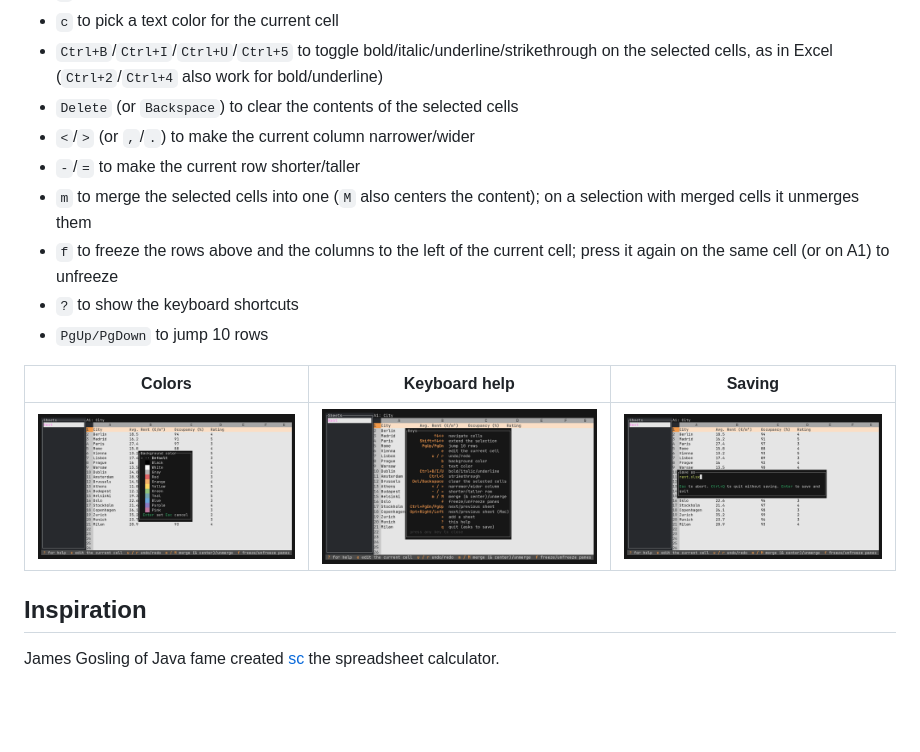
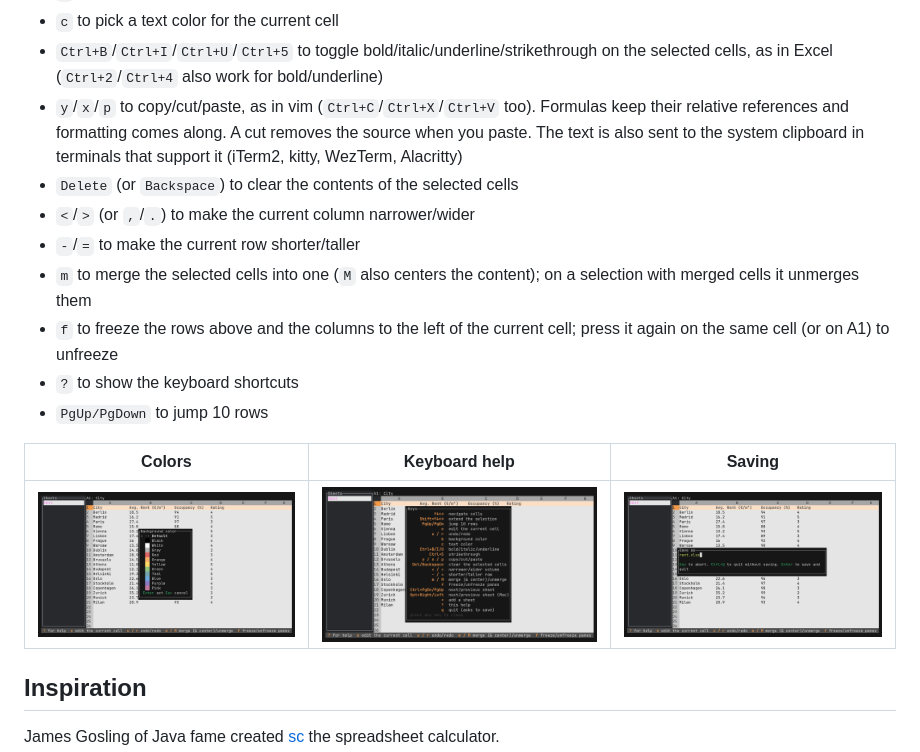
Before and after one commit to ironcalc/TironCalc, a Markdown page: README.md, the part around the change. Rendered like a GitHub page; pictures changed too: docs/using-tironcalc03.png; blank space fills up the shorter version.

Commit message:
ADD: Copy, cut and paste (y/x/p, Ctrl+C/X/V)

```diff
--- a/README.md
+++ b/README.md
@@ -52,6 +52,10 @@ Keys:
 -   `c` to pick a text color for the current cell
 -   `Ctrl+B`/`Ctrl+I`/`Ctrl+U`/`Ctrl+5` to toggle bold/italic/underline/strikethrough
     on the selected cells, as in Excel (`Ctrl+2`/`Ctrl+4` also work for bold/underline)
+-   `y`/`x`/`p` to copy/cut/paste, as in vim (`Ctrl+C`/`Ctrl+X`/`Ctrl+V` too).
+    Formulas keep their relative references and formatting comes along. A cut
+    removes the source when you paste. The text is also sent to the system
+    clipboard in terminals that support it (iTerm2, kitty, WezTerm, Alacritty)
 -   `Delete` (or `Backspace`) to clear the contents of the selected cells
 -   `<`/`>` (or `,`/`.`) to make the current column narrower/wider
 -   `-`/`=` to make the current row shorter/taller
```
Also changed, not shown: 3 other files.
